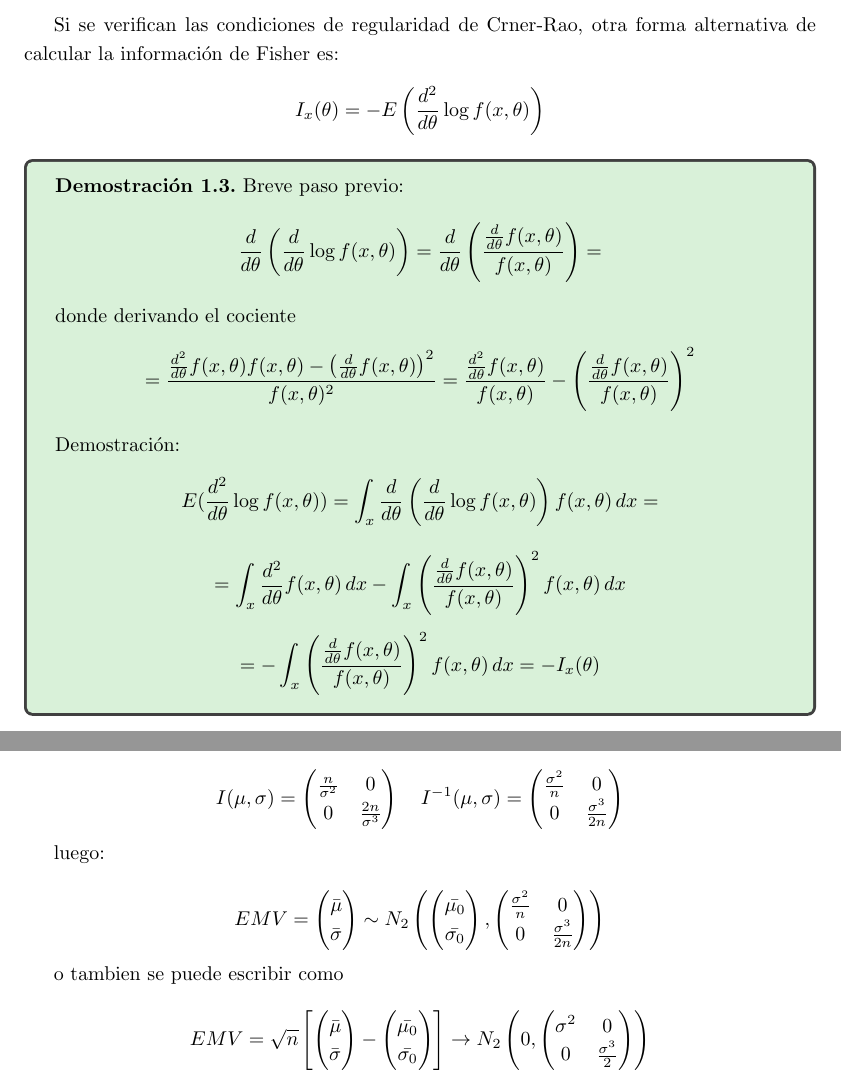
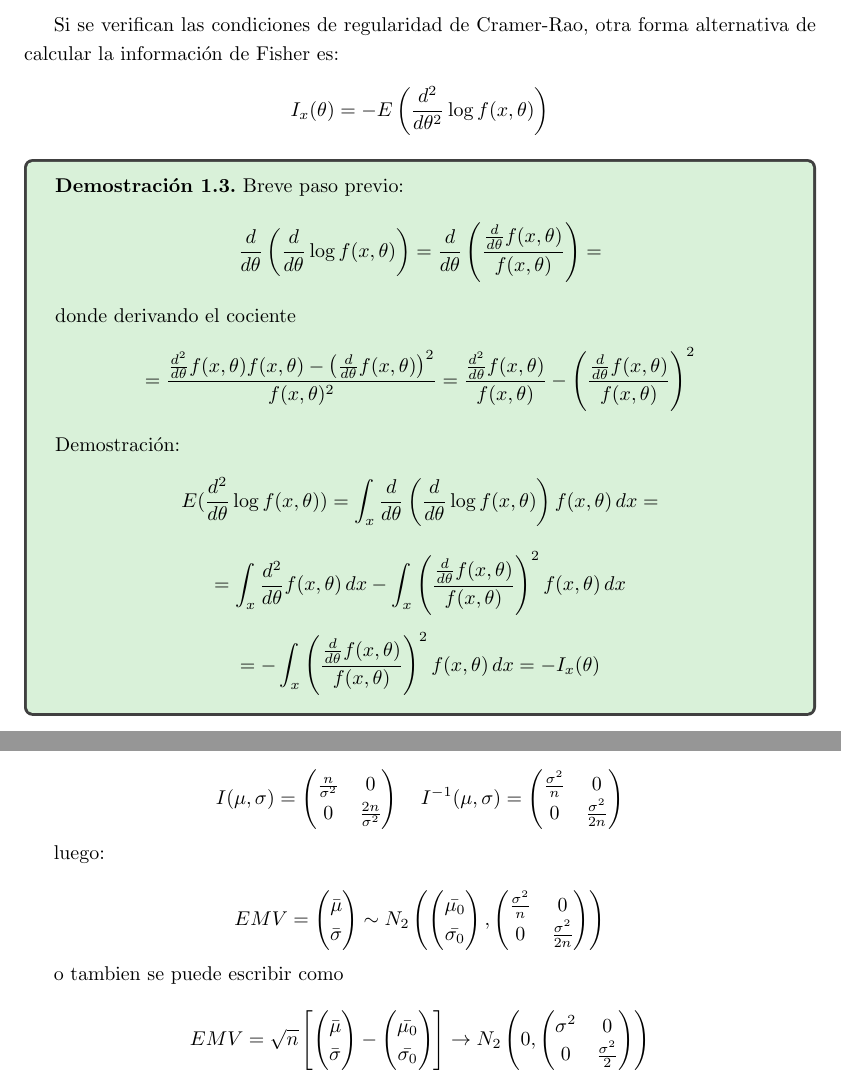
Before and after one commit to xXaceitunaXx/Apuntes-INdat, a LaTeX document (TercerCurso/INFE2/Tema1/Apuntes/main.tex, which reads TercerCurso/INFE2/Tema1/Apuntes/src/estimadores_mg.tex, TercerCurso/INFE2/Tema1/Apuntes/src/inferencia_verosimil.tex): two parts of pages 9 and 25 of 39, joined at a grey line, cut so that both start at the same text. Compiled offline with pdfLaTeX.

```diff
--- a/TercerCurso/INFE2/Tema1/Apuntes/src/estimadores_mg.tex
+++ b/TercerCurso/INFE2/Tema1/Apuntes/src/estimadores_mg.tex
@@ -244,9 +244,9 @@
     \]
 \end{proofs}
 
-Si se verifican las condiciones de regularidad de Crner-Rao, otra forma alternativa de calcular la información de Fisher es:
+Si se verifican las condiciones de regularidad de Cramer-Rao, otra forma alternativa de calcular la información de Fisher es:
 \[
-    I_x(\theta)=-E\left(\frac{d^2}{d \theta} \log f(x,\theta)\right)
+    I_x(\theta)=-E\left(\frac{d^2}{d \theta^2} \log f(x,\theta)\right)
 \]
 
 \begin{proofs}
--- a/TercerCurso/INFE2/Tema1/Apuntes/src/inferencia_verosimil.tex
+++ b/TercerCurso/INFE2/Tema1/Apuntes/src/inferencia_verosimil.tex
@@ -433,12 +433,12 @@
 I(\mu,\sigma)=
 \begin{pmatrix}
     \frac{n}{\sigma^2} & 0\\
-    0 & \frac{2n}{\sigma^3}
+    0 & \frac{2n}{\sigma^2}
 \end{pmatrix}
 \quad I^{-1}(\mu,\sigma)=
 \begin{pmatrix}
     \frac{\sigma^2}{n} & 0\\
-    0 & \frac{\sigma^3}{2n}
+    0 & \frac{\sigma^2}{2n}
 \end{pmatrix}
 \]
 
@@ -460,7 +460,7 @@
 ,
 \begin{pmatrix}
     \frac{\sigma^2}{n} & 0\\
-    0 & \frac{\sigma^3}{2n}
+    0 & \frac{\sigma^2}{2n}
 \end{pmatrix}
 
 \end{pmatrix}
@@ -486,7 +486,7 @@
     0,
     \begin{pmatrix}
         \sigma^2 & 0\\
-        0 & \frac{\sigma^3}{2}
+        0 & \frac{\sigma^2}{2}
     \end{pmatrix}
 
     \end{pmatrix}
```
Also changed, not shown: TercerCurso/INFE2/Tema1/Apuntes/src/estimadores_mg.tex (49 more changed lines).
